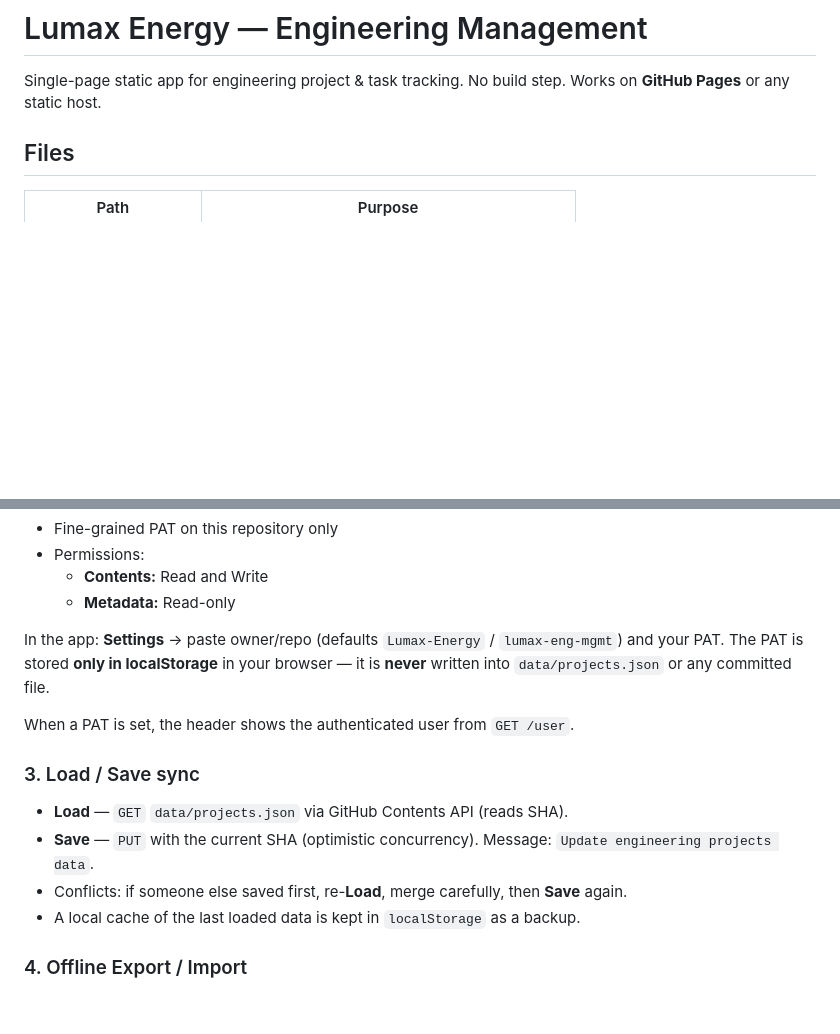
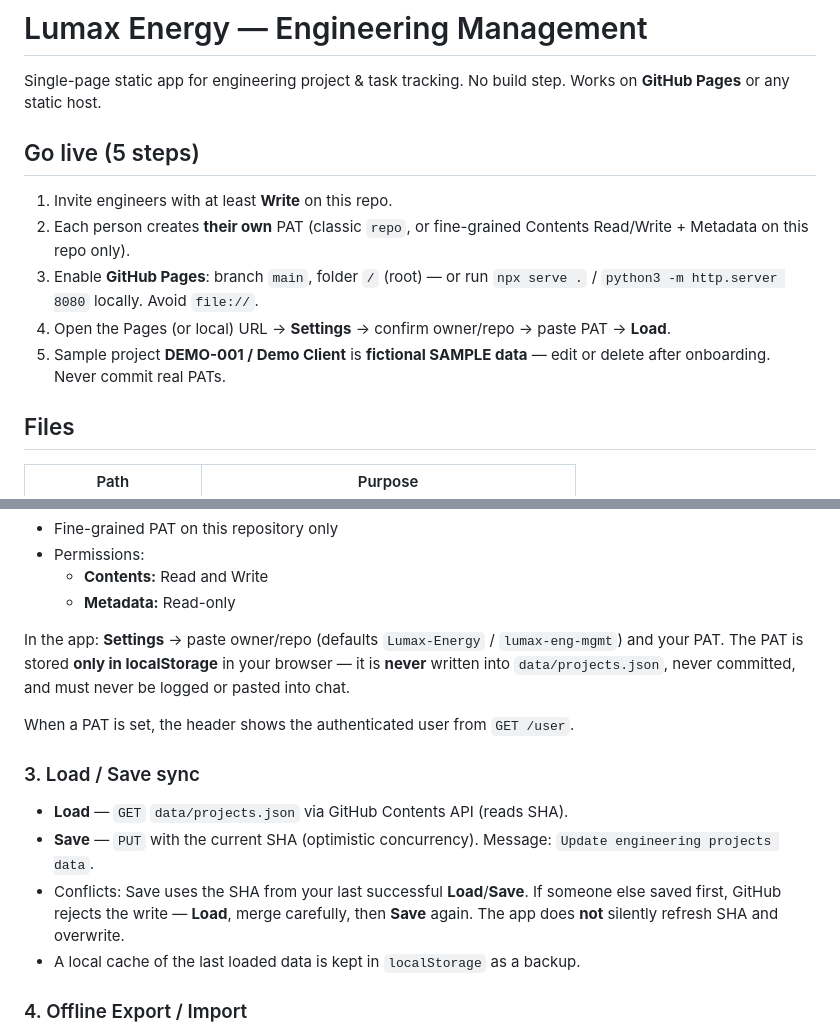
Before and after one commit to Lumax-Energy/lumax-eng-mgmt, a Markdown page: README.md, 2 parts joined by grey strips. Drawn GitHub-style; blank space fills up the shorter version.

Commit message:
docs: go-live checklist + correct Save conflict rule

```diff
--- a/README.md
+++ b/README.md
@@ -1,6 +1,15 @@
 # Lumax Energy — Engineering Management
 
 Single-page static app for engineering project & task tracking. No build step. Works on **GitHub Pages** or any static host.
+
+## Go live (5 steps)
+
+1. Invite engineers with at least **Write** on this repo.
+2. Each person creates **their own** PAT (classic `repo`, or fine-grained Contents Read/Write + Metadata on this repo only).
+3. Enable **GitHub Pages**: branch `main`, folder `/` (root) — or run `npx serve .` / `python3 -m http.server 8080` locally. Avoid `file://`.
+4. Open the Pages (or local) URL → **Settings** → confirm owner/repo → paste PAT → **Load**.
+5. Sample project **DEMO-001 / Demo Client** is **fictional SAMPLE data** — edit or delete after onboarding. Never commit real PATs.
+
 
 ## Files
 
@@ -47,7 +56,7 @@ Opening `index.html` via `file://` often breaks:
   - **Contents:** Read and Write
   - **Metadata:** Read-only
 
-In the app: **Settings** → paste owner/repo (defaults `Lumax-Energy` / `lumax-eng-mgmt`) and your PAT. The PAT is stored **only in localStorage** in your browser — it is **never** written into `data/projects.json` or any committed file.
+In the app: **Settings** → paste owner/repo (defaults `Lumax-Energy` / `lumax-eng-mgmt`) and your PAT. The PAT is stored **only in localStorage** in your browser — it is **never** written into `data/projects.json`, never committed, and must never be logged or pasted into chat.
 
 When a PAT is set, the header shows the authenticated user from `GET /user`.
 
@@ -55,7 +64,7 @@ When a PAT is set, the header shows the authenticated user from `GET /user`.
 
 - **Load** — `GET` `data/projects.json` via GitHub Contents API (reads SHA).
 - **Save** — `PUT` with the current SHA (optimistic concurrency). Message: `Update engineering projects data`.
-- Conflicts: if someone else saved first, re-**Load**, merge carefully, then **Save** again.
+- Conflicts: Save uses the SHA from your last successful **Load**/**Save**. If someone else saved first, GitHub rejects the write — **Load**, merge carefully, then **Save** again. The app does **not** silently refresh SHA and overwrite.
 - A local cache of the last loaded data is kept in `localStorage` as a backup.
 
 ### 4. Offline Export / Import
```
